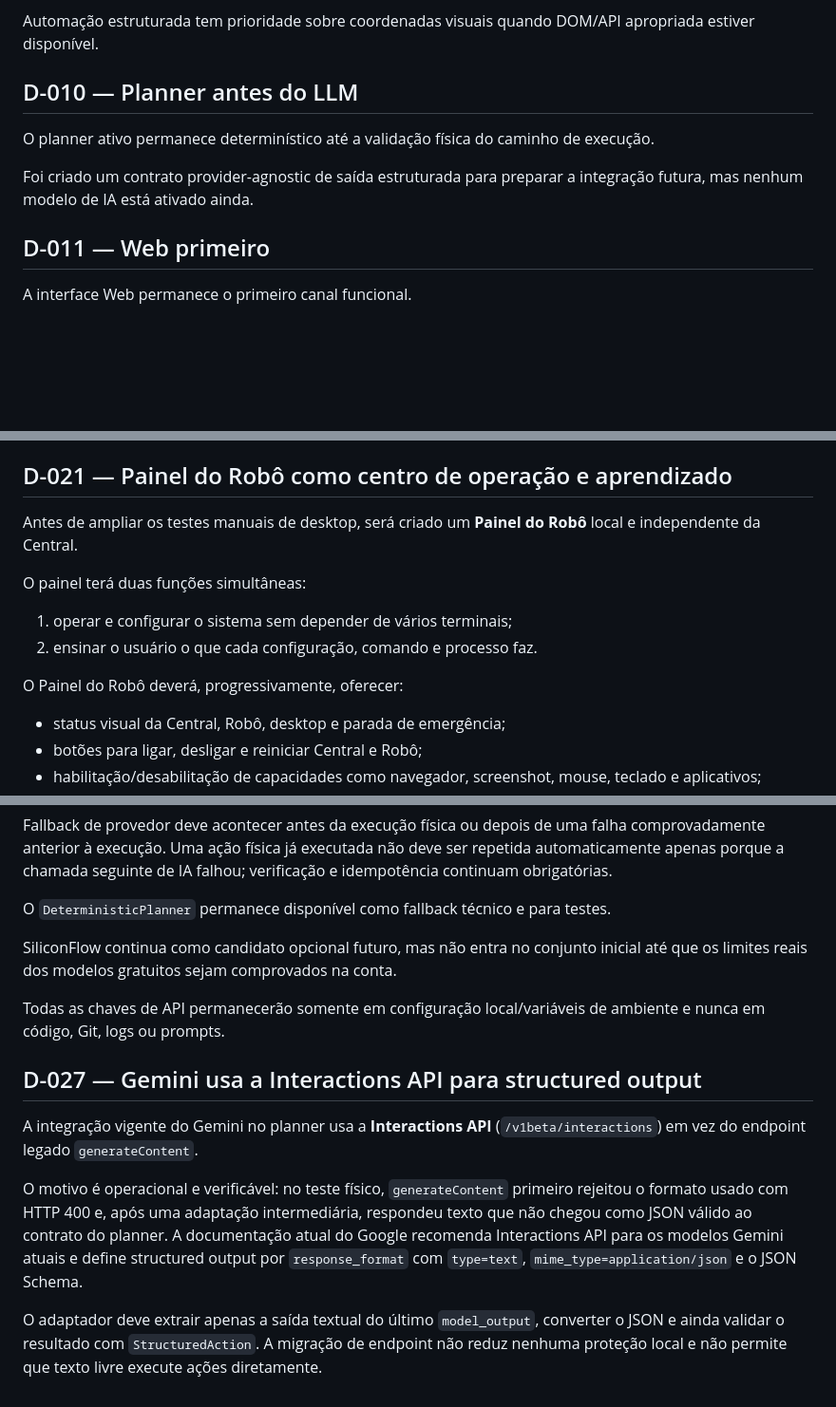
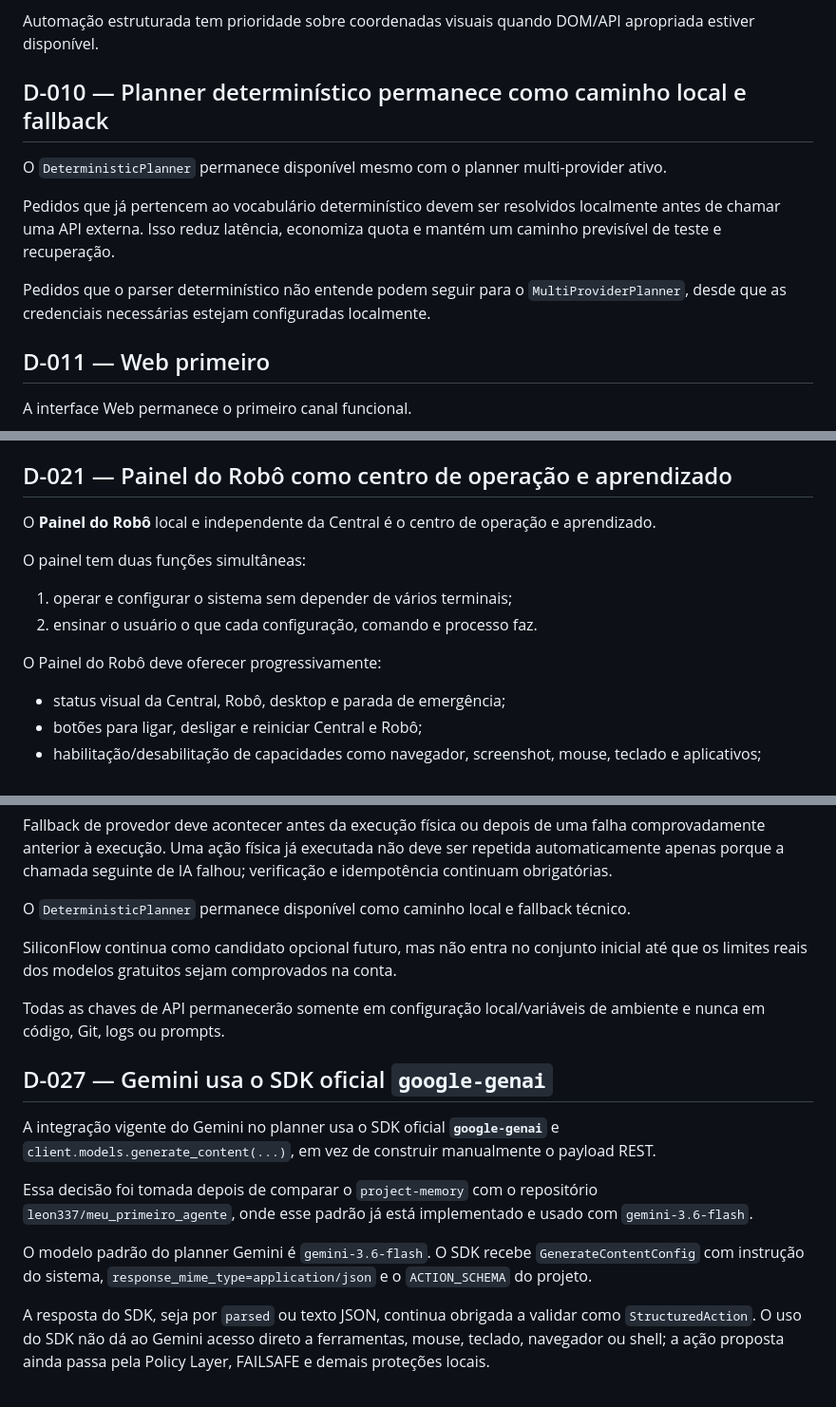
Before and after one commit to leon337/project-memory, a Markdown page: docs/DECISIONS.md, 3 parts joined by grey strips. Shown at 95% size. Drawn GitHub-style; blank space fills up the shorter version.

Commit message:
Keep Gemini decision current with official SDK

```diff
--- a/docs/DECISIONS.md
+++ b/docs/DECISIONS.md
@@ -50,11 +50,13 @@ Playwright com Chromium é o primeiro executor de navegador.
 
 Automação estruturada tem prioridade sobre coordenadas visuais quando DOM/API apropriada estiver disponível.
 
-## D-010 — Planner antes do LLM
+## D-010 — Planner determinístico permanece como caminho local e fallback
 
-O planner ativo permanece determinístico até a validação física do caminho de execução.
+O `DeterministicPlanner` permanece disponível mesmo com o planner multi-provider ativo.
 
-Foi criado um contrato provider-agnostic de saída estruturada para preparar a integração futura, mas nenhum modelo de IA está ativado ainda.
+Pedidos que já pertencem ao vocabulário determinístico devem ser resolvidos localmente antes de chamar uma API externa. Isso reduz latência, economiza quota e mantém um caminho previsível de teste e recuperação.
+
+Pedidos que o parser determinístico não entende podem seguir para o `MultiProviderPlanner`, desde que as credenciais necessárias estejam configuradas localmente.
 
 ## D-011 — Web primeiro
 
@@ -143,14 +145,14 @@ Os nomes técnicos internos podem continuar existindo no código e na documenta
 
 ## D-021 — Painel do Robô como centro de operação e aprendizado
 
-Antes de ampliar os testes manuais de desktop, será criado um **Painel do Robô** local e independente da Central.
+O **Painel do Robô** local e independente da Central é o centro de operação e aprendizado.
 
-O painel terá duas funções simultâneas:
+O painel tem duas funções simultâneas:
 
 1. operar e configurar o sistema sem depender de vários terminais;
 2. ensinar o usuário o que cada configuração, comando e processo faz.
 
-O Painel do Robô deverá, progressivamente, oferecer:
+O Painel do Robô deve oferecer progressivamente:
 
 - status visual da Central, Robô, desktop e parada de emergência;
 - botões para ligar, desligar e reiniciar Central e Robô;
@@ -231,16 +233,18 @@ O roteador seleciona apenas o **planner**. Ele não pode contornar a Policy Laye
 
 Fallback de provedor deve acontecer antes da execução física ou depois de uma falha comprovadamente anterior à execução. Uma ação física já executada não deve ser repetida automaticamente apenas porque a chamada seguinte de IA falhou; verificação e idempotência continuam obrigatórias.
 
-O `DeterministicPlanner` permanece disponível como fallback técnico e para testes.
+O `DeterministicPlanner` permanece disponível como caminho local e fallback técnico.
 
 SiliconFlow continua como candidato opcional futuro, mas não entra no conjunto inicial até que os limites reais dos modelos gratuitos sejam comprovados na conta.
 
 Todas as chaves de API permanecerão somente em configuração local/variáveis de ambiente e nunca em código, Git, logs ou prompts.
 
-## D-027 — Gemini usa a Interactions API para structured output
+## D-027 — Gemini usa o SDK oficial `google-genai`
 
-A integração vigente do Gemini no planner usa a **Interactions API** (`/v1beta/interactions`) em vez do endpoint legado `generateContent`.
+A integração vigente do Gemini no planner usa o SDK oficial **`google-genai`** e `client.models.generate_content(...)`, em vez de construir manualmente o payload REST.
 
-O motivo é operacional e verificável: no teste físico, `generateContent` primeiro rejeitou o formato usado com HTTP 400 e, após uma adaptação intermediária, respondeu texto que não chegou como JSON válido ao contrato do planner. A documentação atual do Google recomenda Interactions API para os modelos Gemini atuais e define structured output por `response_format` com `type=text`, `mime_type=application/json` e o JSON Schema.
+Essa decisão foi tomada depois de comparar o `project-memory` com o repositório `leon337/meu_primeiro_agente`, onde esse padrão já está implementado e usado com `gemini-3.6-flash`.
 
-O adaptador deve extrair apenas a saída textual do último `model_output`, converter o JSON e ainda validar o resultado com `StructuredAction`. A migração de endpoint não reduz nenhuma proteção local e não permite que texto livre execute ações diretamente.
+O modelo padrão do planner Gemini é `gemini-3.6-flash`. O SDK recebe `GenerateContentConfig` com instrução do sistema, `response_mime_type=application/json` e o `ACTION_SCHEMA` do projeto.
+
+A resposta do SDK, seja por `parsed` ou texto JSON, continua obrigada a validar como `StructuredAction`. O uso do SDK não dá ao Gemini acesso direto a ferramentas, mouse, teclado, navegador ou shell; a ação proposta ainda passa pela Policy Layer, FAILSAFE e demais proteções locais.
```
Also changed, not shown: other parts of docs/DECISIONS.md (+7 -7 lines).
